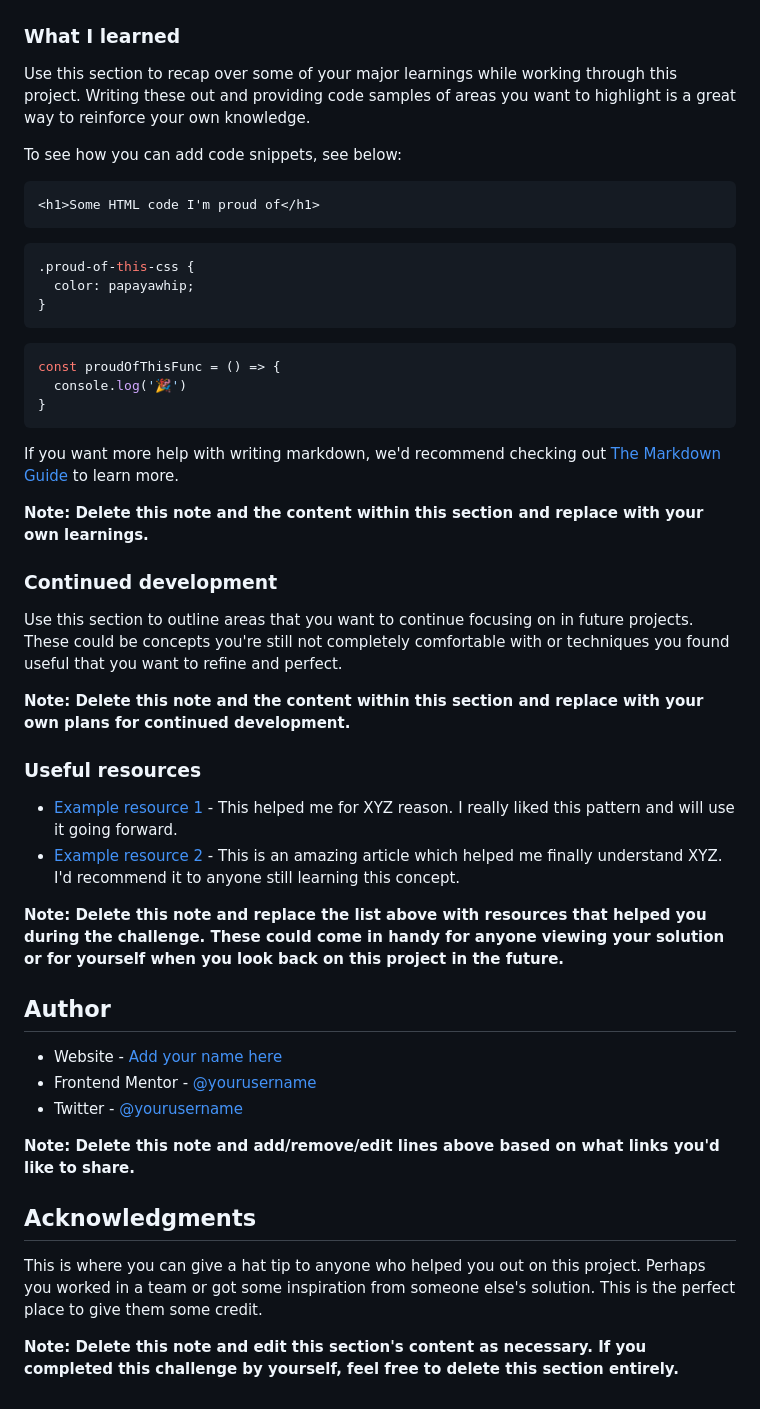
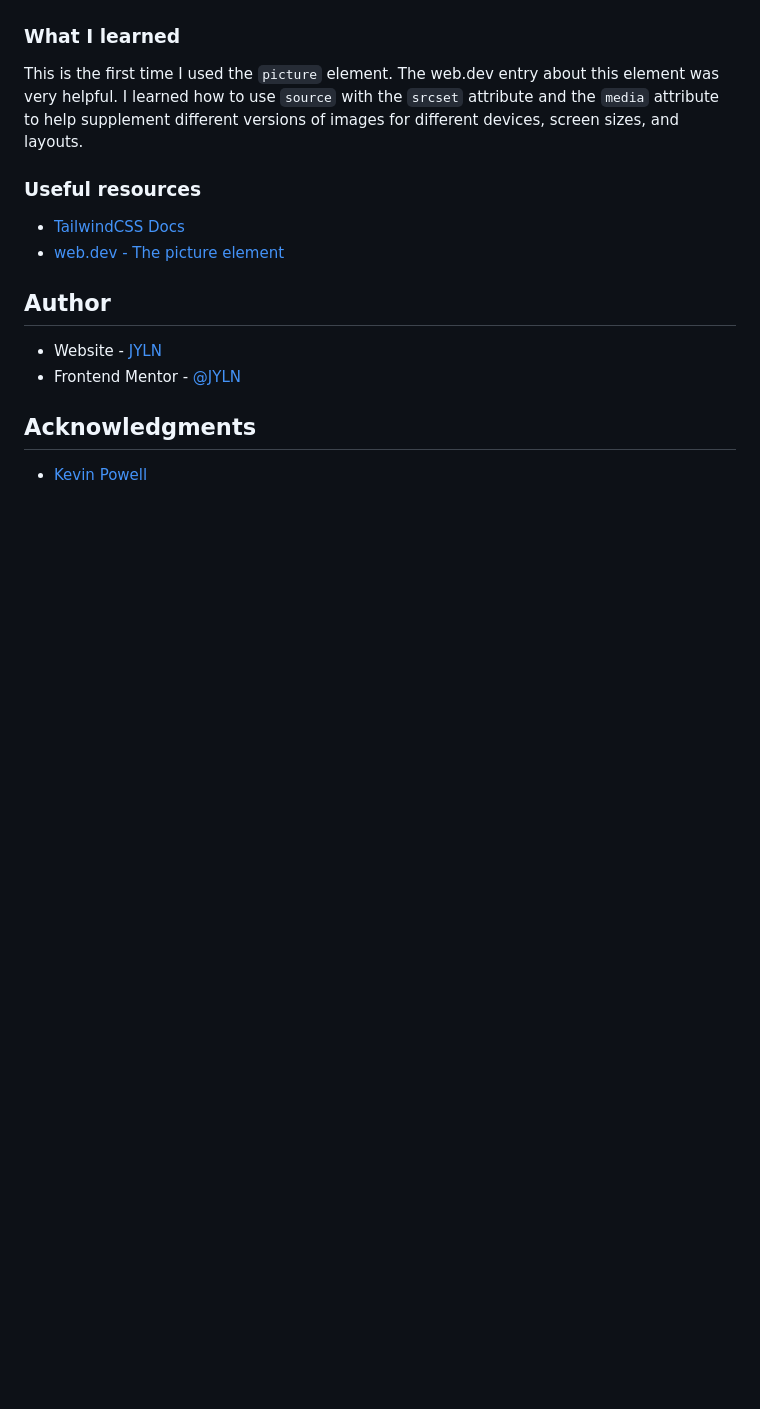
Before and after one commit to JYLN/product-preview-card-challenge, a Markdown page: README.md, the part around the change printed below. Rendered like a GitHub page; blank space fills up the shorter version.

````diff
--- a/README.md
+++ b/README.md
@@ -61,51 +46,20 @@ Then crop/optimize/edit your image however you like, add it to your project, and
 
 ### What I learned
 
-Use this section to recap over some of your major learnings while working through this project. Writing these out and providing code samples of areas you want to highlight is a great way to reinforce your own knowledge.
-
-To see how you can add code snippets, see below:
-
-```html
-<h1>Some HTML code I'm proud of</h1>
-```
-```css
-.proud-of-this-css {
-  color: papayawhip;
-}
-```
-```js
-const proudOfThisFunc = () => {
-  console.log('🎉')
-}
-```
-
-If you want more help with writing markdown, we'd recommend checking out [The Markdown Guide](https://www.markdownguide.org/) to learn more.
-
-**Note: Delete this note and the content within this section and replace with your own learnings.**
-
-### Continued development
-
-Use this section to outline areas that you want to continue focusing on in future projects. These could be concepts you're still not completely comfortable with or techniques you found useful that you want to refine and perfect.
-
-**Note: Delete this note and the content within this section and replace with your own plans for continued development.**
+This is the first time I used the `picture` element. The web.dev entry about this element was very helpful. I learned how to use `source` with the `srcset` attribute and the `media` attribute to help supplement different versions of images for different devices, screen sizes, and layouts.
 
 ### Useful resources
 
-- [Example resource 1](https://www.example.com) - This helped me for XYZ reason. I really liked this pattern and will use it going forward.
-- [Example resource 2](https://www.example.com) - This is an amazing article which helped me finally understand XYZ. I'd recommend it to anyone still learning this concept.
-
-**Note: Delete this note and replace the list above with resources that helped you during the challenge. These could come in handy for anyone viewing your solution or for yourself when you look back on this project in the future.**
+- [TailwindCSS Docs][tailwinddocs]
+- [web.dev - The picture element](https://web.dev/learn/design/picture-element)
 
 ## Author
 
-- Website - [Add your name here](https://www.your-site.com)
-- Frontend Mentor - [@yourusername](https://www.frontendmentor.io/profile/yourusername)
-- Twitter - [@yourusername](https://www.twitter.com/yourusername)
+- Website - [JYLN](https://jyln.dev)
+- Frontend Mentor - [@JYLN](https://www.frontendmentor.io/profile/JYLN)
 
-**Note: Delete this note and add/remove/edit lines above based on what links you'd like to share.**
+[tailwinddocs]: https://tailwindcss.com/docs
 
 ## Acknowledgments
 
-This is where you can give a hat tip to anyone who helped you out on this project. Perhaps you worked in a team or got some inspiration from someone else's solution. This is the perfect place to give them some credit.
-
-**Note: Delete this note and edit this section's content as necessary. If you completed this challenge by yourself, feel free to delete this section entirely.**
+- [Kevin Powell](https://github.com/kevin-powell)
````
Also changed, not shown: other parts of README.md (+5 -20 lines), screenshot.png (added).
